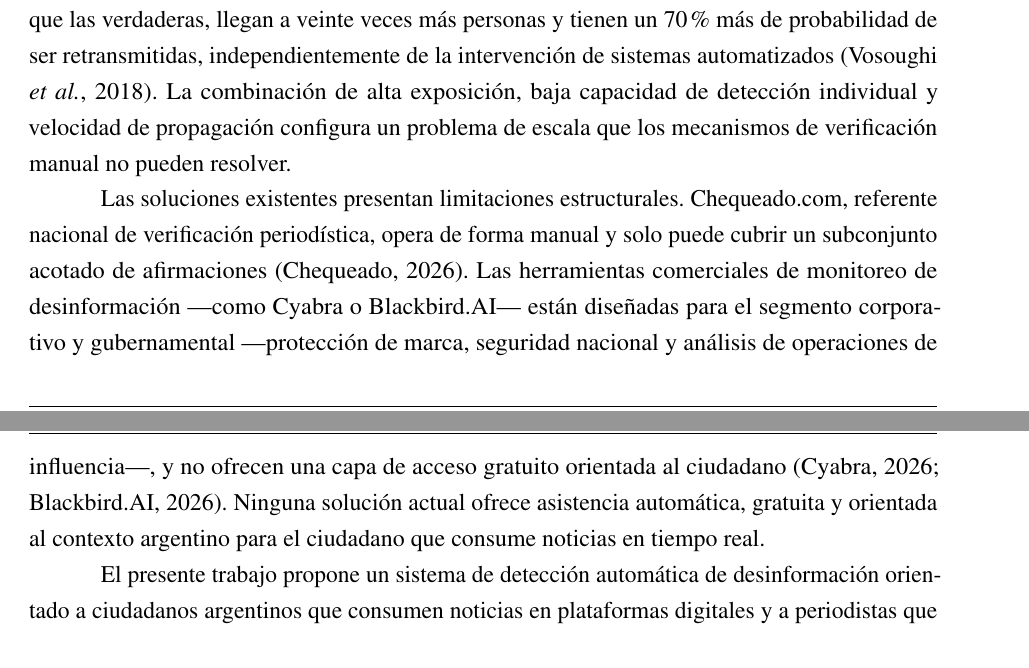
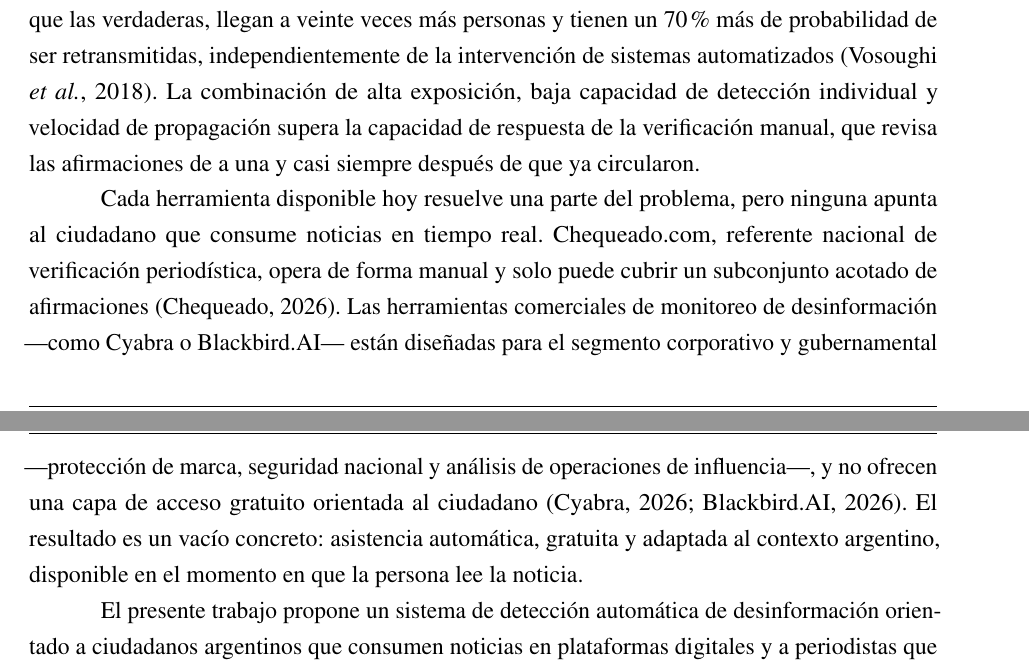
Before and after one commit to martinnbejarano/PFI-Wiki, a LaTeX book (documento/main.tex, which reads documento/chapters/chapter01.tex): two parts of pages 4 and 5 of 32, joined at a grey line, cut so that both start at the same text. Compiled offline with pdfLaTeX.

Commit message:
Reescribir frases con tono de IA por prosa más concreta
Reemplaza tres formulaciones señaladas como "modeladas" en la revisión
("configura un problema de escala", "limitaciones estructurales",
"brechas sistemáticas") por redacción más directa y con observaciones
concretas, manteniendo la voz impersonal académica.

Co-Authored-By: Claude Opus 4.8 (1M context) <noreply@anthropic.com>

```diff
--- a/documento/chapters/chapter01.tex
+++ b/documento/chapters/chapter01.tex
@@ -4,9 +4,9 @@ Argentina atraviesa una crisis sostenida de credibilidad informativa. Según el
 
 La magnitud del problema trasciende el contexto local. El estudio de \textcite{KnuutilaEtAl2022}, publicado en el \textit{Harvard Kennedy School Misinformation Review} y basado en encuestas a 154.195 personas en 142 países, documenta que el 74,2\% de los usuarios de internet en América Latina y el Caribe expresa preocupación por el riesgo de la desinformación, la tasa regional más alta del mundo frente a un promedio global del 58,5\%. En el plano local, el 51\% de los argentinos reportó haber encontrado noticias falsas en plataformas de comunicación digital, y el 80\% de los latinoamericanos considera que la desinformación representa una amenaza directa para la democracia \parencite{ActivaResearch2023}. Esta percepción se sustenta en experiencias concretas: el 58,7\% de los usuarios de WhatsApp en Argentina reporta haber detectado información falsa recibida por esa vía, mientras que el 18,2\% admitió haber compartido contenido a pesar de dudar de su veracidad.
 
-La capacidad individual para identificar desinformación es limitada. El análisis de \textcite{MejiaEtAl2021}, publicado en la \textit{Revista Panamericana de Salud Pública}, estima que el 66\% de la población argentina no es capaz de reconocer noticias falsas de forma consistente. En contextos de alta tensión informativa —como los períodos electorales o las crisis sanitarias— esta limitación cognitiva se amplifica: las afirmaciones falsas se propagan seis veces más rápido que las verdaderas, llegan a veinte veces más personas y tienen un 70\% más de probabilidad de ser retransmitidas, independientemente de la intervención de sistemas automatizados \parencite{VosoughiEtAl2018}. La combinación de alta exposición, baja capacidad de detección individual y velocidad de propagación configura un problema de escala que los mecanismos de verificación manual no pueden resolver.
+La capacidad individual para identificar desinformación es limitada. El análisis de \textcite{MejiaEtAl2021}, publicado en la \textit{Revista Panamericana de Salud Pública}, estima que el 66\% de la población argentina no es capaz de reconocer noticias falsas de forma consistente. En contextos de alta tensión informativa —como los períodos electorales o las crisis sanitarias— esta limitación cognitiva se amplifica: las afirmaciones falsas se propagan seis veces más rápido que las verdaderas, llegan a veinte veces más personas y tienen un 70\% más de probabilidad de ser retransmitidas, independientemente de la intervención de sistemas automatizados \parencite{VosoughiEtAl2018}. La combinación de alta exposición, baja capacidad de detección individual y velocidad de propagación supera la capacidad de respuesta de la verificación manual, que revisa las afirmaciones de a una y casi siempre después de que ya circularon.
 
-Las soluciones existentes presentan limitaciones estructurales. Chequeado.com, referente nacional de verificación periodística, opera de forma manual y solo puede cubrir un subconjunto acotado de afirmaciones \parencite{Chequeado2026}. Las herramientas comerciales de monitoreo de desinformación —como Cyabra o Blackbird.AI— están diseñadas para el segmento corporativo y gubernamental —protección de marca, seguridad nacional y análisis de operaciones de influencia—, y no ofrecen una capa de acceso gratuito orientada al ciudadano \parencite{Cyabra2026,BlackbirdAI2026}. Ninguna solución actual ofrece asistencia automática, gratuita y orientada al contexto argentino para el ciudadano que consume noticias en tiempo real.
+Cada herramienta disponible hoy resuelve una parte del problema, pero ninguna apunta al ciudadano que consume noticias en tiempo real. Chequeado.com, referente nacional de verificación periodística, opera de forma manual y solo puede cubrir un subconjunto acotado de afirmaciones \parencite{Chequeado2026}. Las herramientas comerciales de monitoreo de desinformación —como Cyabra o Blackbird.AI— están diseñadas para el segmento corporativo y gubernamental —protección de marca, seguridad nacional y análisis de operaciones de influencia—, y no ofrecen una capa de acceso gratuito orientada al ciudadano \parencite{Cyabra2026,BlackbirdAI2026}. El resultado es un vacío concreto: asistencia automática, gratuita y adaptada al contexto argentino, disponible en el momento en que la persona lee la noticia.
 
 El presente trabajo propone un sistema de detección automática de desinformación orientado a ciudadanos argentinos que consumen noticias en plataformas digitales y a periodistas que necesitan evaluar la confiabilidad de fuentes. La solución integra cuatro módulos: un clasificador de lenguaje natural sobre arquitecturas Transformer pre-entrenadas en español, un módulo de evaluación de credibilidad de la fuente mediante metadatos, un módulo de contraste semántico que recupera evidencia en tiempo real triangulando fuentes periodísticas de referencia —como Infobae, Clarín o La Nación—, fuentes oficiales argentinas y verificadores especializados como Chequeado, y un módulo \textit{ensemble} que sintetiza las señales anteriores. El sistema se entrega como extensión de Google Chrome enfocada en el análisis de publicaciones de Twitter/X, complementada con un panel web, y devuelve un \textit{score} de probabilidad acompañado de evidencia explicable —enlaces a fuentes que corroboran o contradicen el contenido analizado. Si bien la mensajería privada concentra buena parte de la circulación de desinformación en el país, Twitter/X funciona como el espacio público donde numerosas narrativas se originan y amplifican antes de migrar a canales cerrados; esto lo convierte en un punto de intervención temprana, con contenido accesible de forma directa, apropiado para un primer prototipo. El modelo de negocio contempla la capa ciudadana gratuita como generadora del activo diferencial del negocio: los datos de consumo de desinformación —tratados de forma agregada y anonimizada, con los recaudos de privacidad correspondientes—, que pueden ofrecerse como API y reportes de tendencias a clientes B2B como medios de comunicación, organizaciones de \textit{fact-checking} y organismos de investigación.
 
```
Also changed, not shown: documento/chapters/chapter02.tex (+1 -1 lines).
